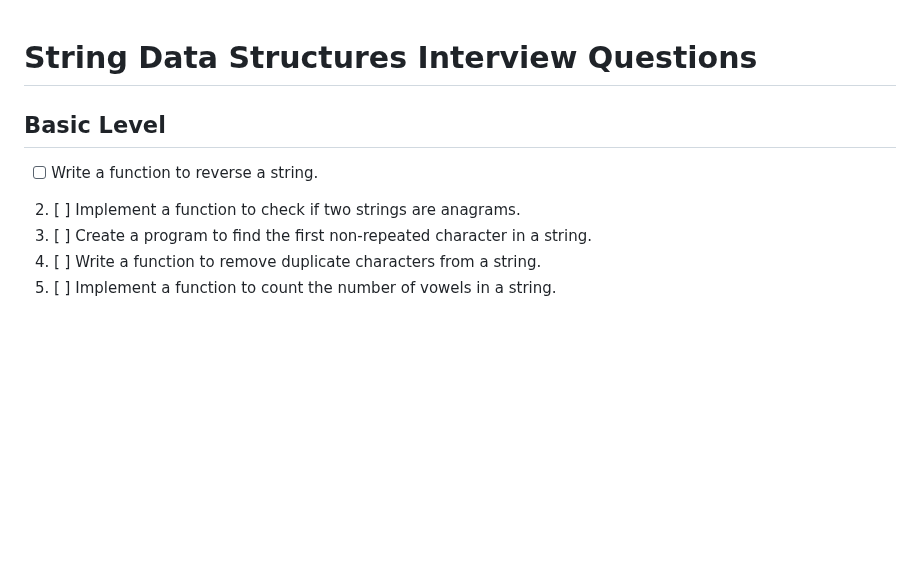
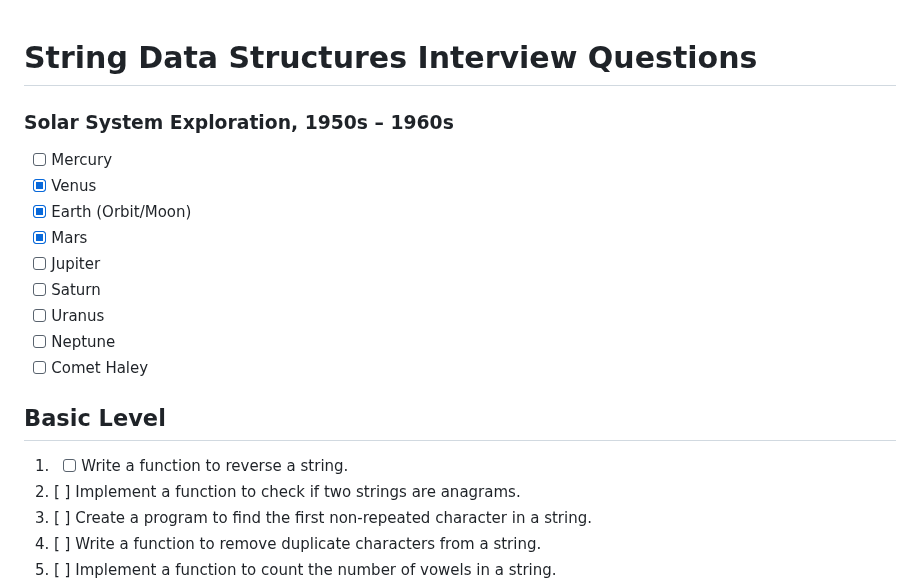
Before and after one commit to sumansingh226/DSA-AlgorithmsWithJavaScript, a Markdown page: Strings/StringsProblems.md, the part around the change. GitHub-like rendering; blank space fills up the shorter version.

Commit message:
strings probelms'

```diff
--- a/Strings/StringsProblems.md
+++ b/Strings/StringsProblems.md
@@ -1,9 +1,20 @@
 # String Data Structures Interview Questions
+
+### Solar System Exploration, 1950s – 1960s
+
+- [ ] Mercury
+- [x] Venus
+- [x] Earth (Orbit/Moon)
+- [x] Mars
+- [ ] Jupiter
+- [ ] Saturn
+- [ ] Uranus
+- [ ] Neptune
+- [ ] Comet Haley
 
 ## Basic Level
 
-- [ ] Write a function to reverse a string.
-
+1. - [ ] Write a function to reverse a string.
 2. [ ] Implement a function to check if two strings are anagrams.
 3. [ ] Create a program to find the first non-repeated character in a string.
 4. [ ] Write a function to remove duplicate characters from a string.
```
